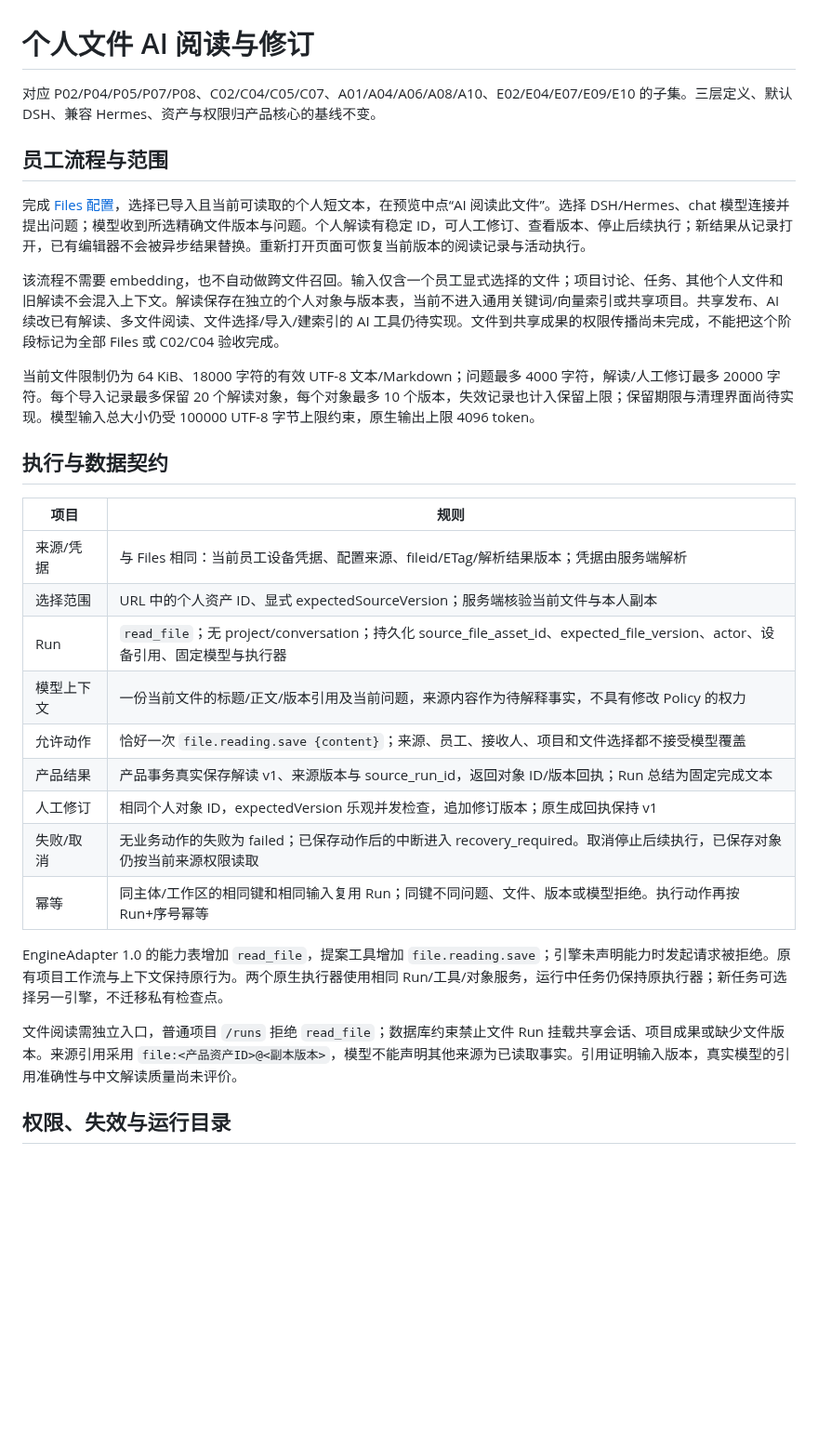
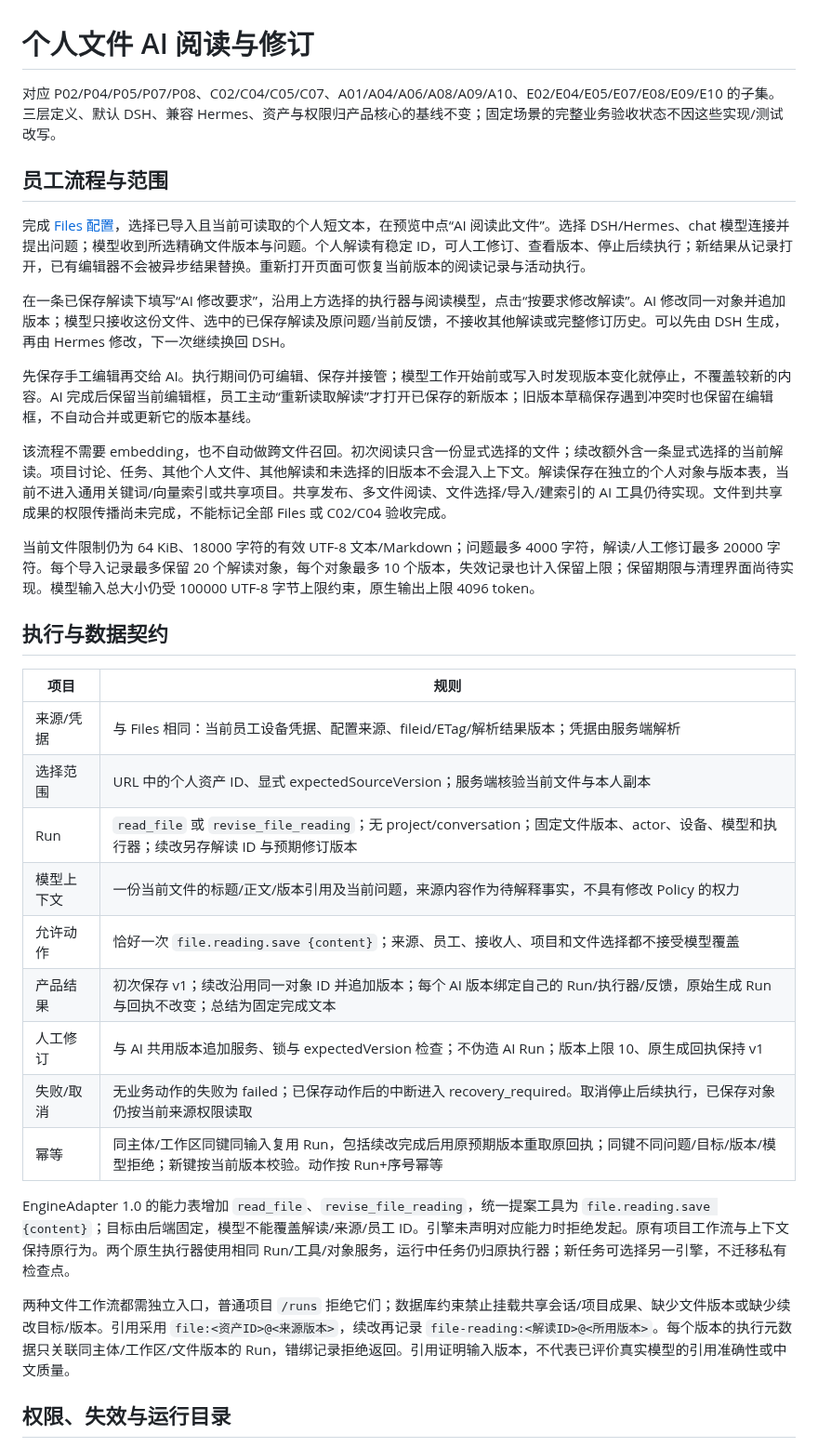
Before and after one commit to MkaliezZ/hyper-workspace, a Markdown page: docs/FILE-AI-READING.md, the part around one of its changes. Shown at 93% size. Drawn GitHub-style; blank space fills up the shorter version.

```diff
--- a/docs/FILE-AI-READING.md
+++ b/docs/FILE-AI-READING.md
@@ -1,12 +1,16 @@
 # 个人文件 AI 阅读与修订
 
-对应 P02/P04/P05/P07/P08、C02/C04/C05/C07、A01/A04/A06/A08/A10、E02/E04/E07/E09/E10 的子集。三层定义、默认 DSH、兼容 Hermes、资产与权限归产品核心的基线不变。
+对应 P02/P04/P05/P07/P08、C02/C04/C05/C07、A01/A04/A06/A08/A09/A10、E02/E04/E05/E07/E08/E09/E10 的子集。三层定义、默认 DSH、兼容 Hermes、资产与权限归产品核心的基线不变；固定场景的完整业务验收状态不因这些实现/测试改写。
 
 ## 员工流程与范围
 
 完成 [Files 配置](NEXTCLOUD-FILES.md)，选择已导入且当前可读取的个人短文本，在预览中点“AI 阅读此文件”。选择 DSH/Hermes、chat 模型连接并提出问题；模型收到所选精确文件版本与问题。个人解读有稳定 ID，可人工修订、查看版本、停止后续执行；新结果从记录打开，已有编辑器不会被异步结果替换。重新打开页面可恢复当前版本的阅读记录与活动执行。
 
-该流程不需要 embedding，也不自动做跨文件召回。输入仅含一个员工显式选择的文件；项目讨论、任务、其他个人文件和旧解读不会混入上下文。解读保存在独立的个人对象与版本表，当前不进入通用关键词/向量索引或共享项目。共享发布、AI 续改已有解读、多文件阅读、文件选择/导入/建索引的 AI 工具仍待实现。文件到共享成果的权限传播尚未完成，不能把这个阶段标记为全部 Files 或 C02/C04 验收完成。
+在一条已保存解读下填写“AI 修改要求”，沿用上方选择的执行器与阅读模型，点击“按要求修改解读”。AI 修改同一对象并追加版本；模型只接收这份文件、选中的已保存解读及原问题/当前反馈，不接收其他解读或完整修订历史。可以先由 DSH 生成，再由 Hermes 修改，下一次继续换回 DSH。
+
+先保存手工编辑再交给 AI。执行期间仍可编辑、保存并接管；模型工作开始前或写入时发现版本变化就停止，不覆盖较新的内容。AI 完成后保留当前编辑框，员工主动“重新读取解读”才打开已保存的新版本；旧版本草稿保存遇到冲突时也保留在编辑框，不自动合并或更新它的版本基线。
+
+该流程不需要 embedding，也不自动做跨文件召回。初次阅读只含一份显式选择的文件；续改额外含一条显式选择的当前解读。项目讨论、任务、其他个人文件、其他解读和未选择的旧版本不会混入上下文。解读保存在独立的个人对象与版本表，当前不进入通用关键词/向量索引或共享项目。共享发布、多文件阅读、文件选择/导入/建索引的 AI 工具仍待实现。文件到共享成果的权限传播尚未完成，不能标记全部 Files 或 C02/C04 验收完成。
 
 当前文件限制仍为 64 KiB、18000 字符的有效 UTF-8 文本/Markdown；问题最多 4000 字符，解读/人工修订最多 20000 字符。每个导入记录最多保留 20 个解读对象，每个对象最多 10 个版本，失效记录也计入保留上限；保留期限与清理界面尚待实现。模型输入总大小仍受 100000 UTF-8 字节上限约束，原生输出上限 4096 token。
 
@@ -16,17 +20,17 @@
 | ---------- | --------------------------------------------------------------------------------------------------------------------------- |
 | 来源/凭据  | 与 Files 相同：当前员工设备凭据、配置来源、fileid/ETag/解析结果版本；凭据由服务端解析                                       |
 | 选择范围   | URL 中的个人资产 ID、显式 expectedSourceVersion；服务端核验当前文件与本人副本                                               |
-| Run        | `read_file`；无 project/conversation；持久化 source_file_asset_id、expected_file_version、actor、设备引用、固定模型与执行器 |
+| Run        | `read_file` 或 `revise_file_reading`；无 project/conversation；固定文件版本、actor、设备、模型和执行器；续改另存解读 ID 与预期修订版本 |
 | 模型上下文 | 一份当前文件的标题/正文/版本引用及当前问题，来源内容作为待解释事实，不具有修改 Policy 的权力                                |
 | 允许动作   | 恰好一次 `file.reading.save {content}`；来源、员工、接收人、项目和文件选择都不接受模型覆盖                                  |
-| 产品结果   | 产品事务真实保存解读 v1、来源版本与 source_run_id，返回对象 ID/版本回执；Run 总结为固定完成文本                             |
-| 人工修订   | 相同个人对象 ID，expectedVersion 乐观并发检查，追加修订版本；原生成回执保持 v1                                              |
+| 产品结果   | 初次保存 v1；续改沿用同一对象 ID 并追加版本；每个 AI 版本绑定自己的 Run/执行器/反馈，原始生成 Run 与回执不改变；总结为固定完成文本 |
+| 人工修订   | 与 AI 共用版本追加服务、锁与 expectedVersion 检查；不伪造 AI Run；版本上限 10、原生成回执保持 v1 |
 | 失败/取消  | 无业务动作的失败为 failed；已保存动作后的中断进入 recovery_required。取消停止后续执行，已保存对象仍按当前来源权限读取       |
-| 幂等       | 同主体/工作区的相同键和相同输入复用 Run；同键不同问题、文件、版本或模型拒绝。执行动作再按 Run+序号幂等                      |
+| 幂等       | 同主体/工作区同键同输入复用 Run，包括续改完成后用原预期版本重取原回执；同键不同问题/目标/版本/模型拒绝；新键按当前版本校验。动作按 Run+序号幂等 |
 
-EngineAdapter 1.0 的能力表增加 `read_file`，提案工具增加 `file.reading.save`；引擎未声明能力时发起请求被拒绝。原有项目工作流与上下文保持原行为。两个原生执行器使用相同 Run/工具/对象服务，运行中任务仍保持原执行器；新任务可选择另一引擎，不迁移私有检查点。
+EngineAdapter 1.0 的能力表增加 `read_file`、`revise_file_reading`，统一提案工具为 `file.reading.save {content}`；目标由后端固定，模型不能覆盖解读/来源/员工 ID。引擎未声明对应能力时拒绝发起。原有项目工作流与上下文保持原行为。两个原生执行器使用相同 Run/工具/对象服务，运行中任务仍归原执行器；新任务可选择另一引擎，不迁移私有检查点。
 
-文件阅读需独立入口，普通项目 `/runs` 拒绝 `read_file`；数据库约束禁止文件 Run 挂载共享会话、项目成果或缺少文件版本。来源引用采用 `file:<产品资产ID>@<副本版本>`，模型不能声明其他来源为已读取事实。引用证明输入版本，真实模型的引用准确性与中文解读质量尚未评价。
+两种文件工作流都需独立入口，普通项目 `/runs` 拒绝它们；数据库约束禁止挂载共享会话/项目成果、缺少文件版本或缺少续改目标/版本。引用采用 `file:<资产ID>@<来源版本>`，续改再记录 `file-reading:<解读ID>@<所用版本>`。每个版本的执行元数据只关联同主体/工作区/文件版本的 Run，错绑记录拒绝返回。引用证明输入版本，不代表已评价真实模型的引用准确性或中文质量。
 
 ## 权限、失效与运行目录
 
```
Also changed, not shown: other parts of docs/FILE-AI-READING.md (+8 -0 lines), README.md (+5 -1 lines), docs/IMPLEMENTATION.md (+9 -0 lines), docs/images/file-reading-ai-revision.png (added), 15 other files.
